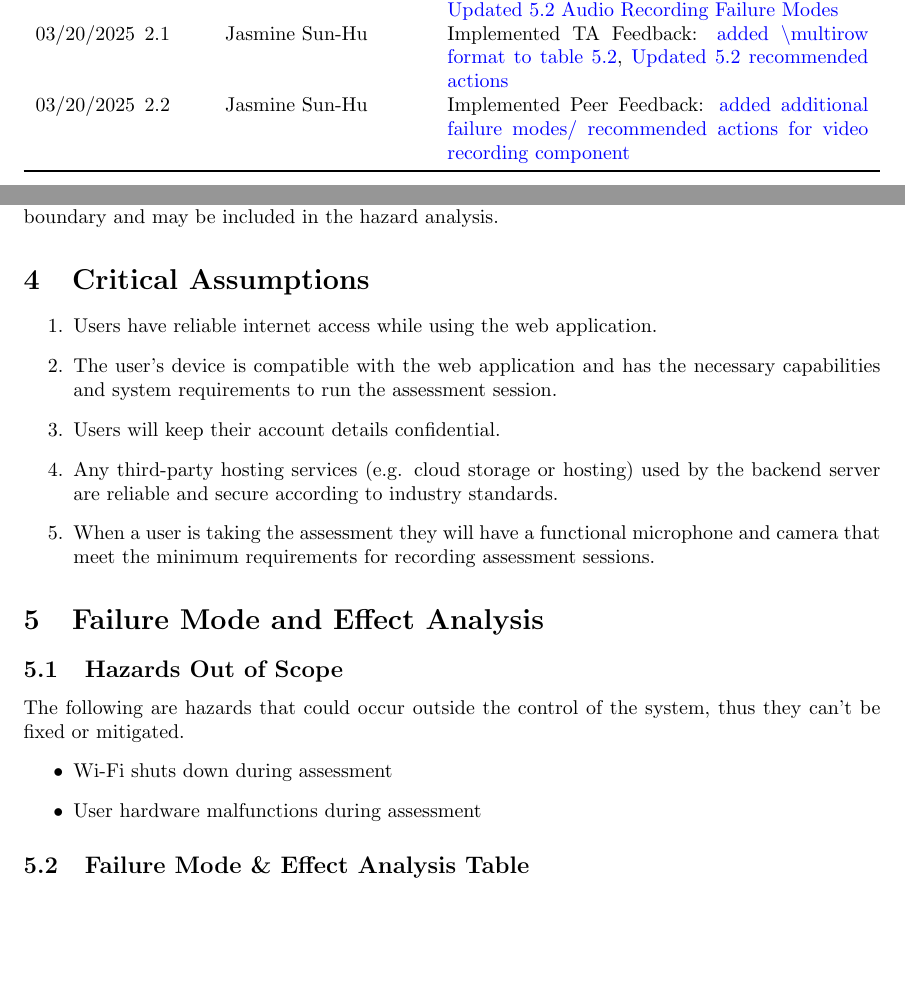
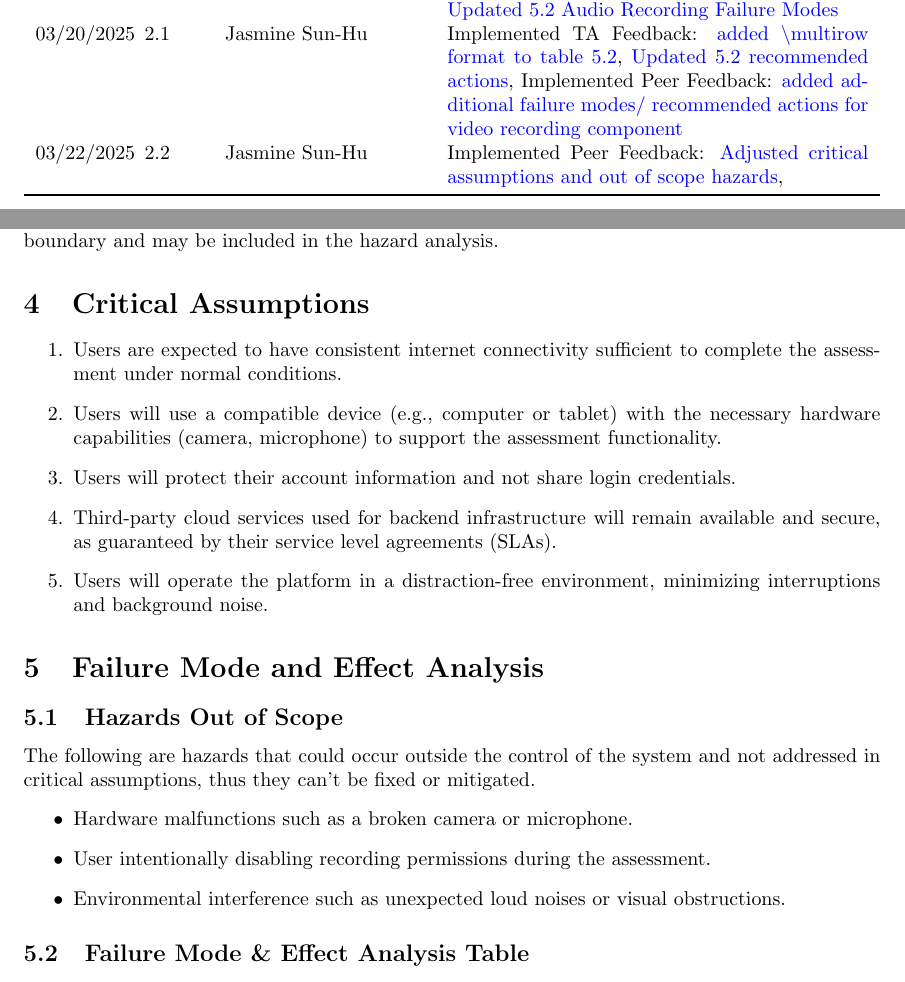
Before and after one commit to parishanizam/TeleHealth, a LaTeX document (docs/HazardAnalysis/HazardAnalysis.tex): two parts of pages 2 and 5 of 12, joined at a grey line, cut so that both start at the same text, the shorter picture padded with empty space. Compiled offline with pdfLaTeX.

Commit message:
Adjusted Critical Assumptions & Out of scope hazards issue #155

```diff
--- a/docs/HazardAnalysis/HazardAnalysis.tex
+++ b/docs/HazardAnalysis/HazardAnalysis.tex
@@ -56,8 +56,8 @@
 10/25/2024 & 1.2 & Promish Kandel & Added FMEA Table, Sections 6,7, Reflection\\
 10/25/2024 & 1.3 & Mitchell Weingust & Document Review, Added List of Tables/Figures, Fixed Grammar\\
 12/24/2024 & 1.4 & Jasmine Sun-Hu & Implemented Assigned Peer Feedback: \href{https://github.com/parishanizam/TeleHealth/issues/131}{Section 3}, \href{https://github.com/parishanizam/TeleHealth/issues/157}{Updated 5.2 Audio Recording Failure Modes}\\
-03/20/2025 & 2.1 & Jasmine Sun-Hu & Implemented TA Feedback: \href{https://github.com/parishanizam/TeleHealth/issues/233}{added \textbackslash multirow format to table 5.2}, \href{https://github.com/parishanizam/TeleHealth/issues/234}{Updated 5.2 recommended actions}\\
-03/20/2025 & 2.2 & Jasmine Sun-Hu & Implemented Peer Feedback: \href{https://github.com/parishanizam/TeleHealth/issues/153}{added additional failure modes/ recommended actions for video recording component}\\
+03/20/2025 & 2.1 & Jasmine Sun-Hu & Implemented TA Feedback: \href{https://github.com/parishanizam/TeleHealth/issues/233}{added \textbackslash multirow format to table 5.2}, \href{https://github.com/parishanizam/TeleHealth/issues/234}{Updated 5.2 recommended actions}, Implemented Peer Feedback: \href{https://github.com/parishanizam/TeleHealth/issues/153}{added additional failure modes/ recommended actions for video recording component}\\
+03/22/2025 & 2.2 & Jasmine Sun-Hu & Implemented Peer Feedback: \href{https://github.com/parishanizam/TeleHealth/issues/155}{Adjusted critical assumptions and out of scope hazards}, \\
 \bottomrule
 \end{tabularx}
 \end{table}
@@ -116,20 +116,21 @@ will be considered within the system boundary and may be included in the hazard
 
 \section{Critical Assumptions}
 \begin{enumerate}
-    \item Users have reliable internet access while using the web application.
-    \item The user's device is compatible with the web application and has the necessary capabilities and system requirements to run the assessment session.
-    \item Users will keep their account details confidential.
-    \item Any third-party hosting services (e.g. cloud storage or hosting) used by the backend server are reliable and secure according to industry standards.
-    \item When a user is taking the assessment they will have a functional microphone and camera that meet the minimum requirements for recording assessment sessions.
+    \item Users are expected to have consistent internet connectivity sufficient to complete the assessment under normal conditions.
+    \item Users will use a compatible device (e.g., computer or tablet) with the necessary hardware capabilities (camera, microphone) to support the assessment functionality.
+    \item Users will protect their account information and not share login credentials.
+    \item Third-party cloud services used for backend infrastructure will remain available and secure, as guaranteed by their service level agreements (SLAs).
+    \item Users will operate the platform in a distraction-free environment, minimizing interruptions and background noise.
 \end{enumerate}
 
 \section{Failure Mode and Effect Analysis}
 \subsection{Hazards Out of Scope}
-The following are hazards that could occur outside the control of the system, thus they can't be fixed or mitigated.
+The following are hazards that could occur outside the control of the system and not addressed in critical assumptions, thus they can't be fixed or mitigated.
 \begin{itemize}
-    \item Wi-Fi shuts down during assessment
-    \item User hardware malfunctions during assessment
-\end{itemize}
+     \item Hardware malfunctions such as a broken camera or microphone.
+     \item User intentionally disabling recording permissions during the assessment.
+     \item Environmental interference such as unexpected loud noises or visual obstructions.
+ \end{itemize}
 \subsection{Failure Mode \& Effect Analysis Table}
 The following FMEA table is a breakdown of the hazards that could occur within the system, along with recommended actions to mitigate them.
 
```
Also changed, not shown: docs/HazardAnalysis/HazardAnalysis.pdf.
